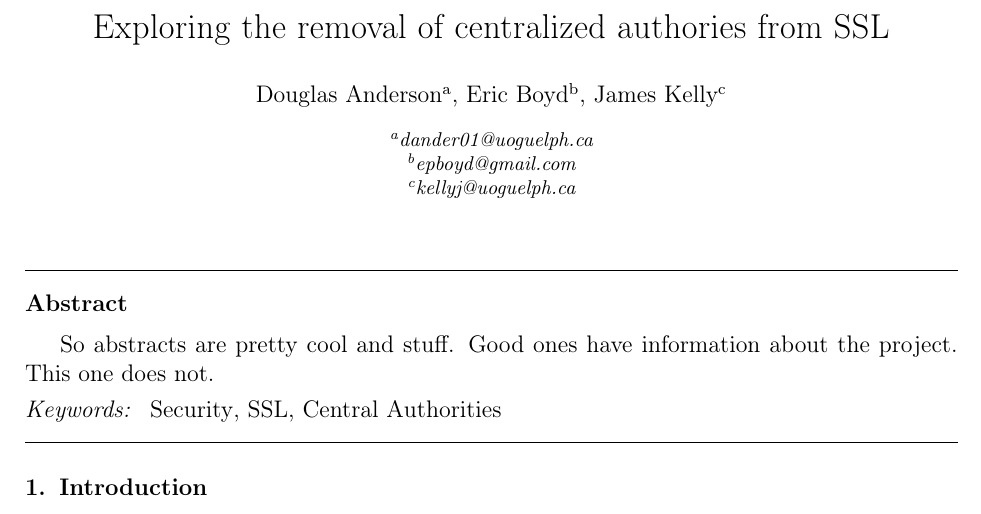
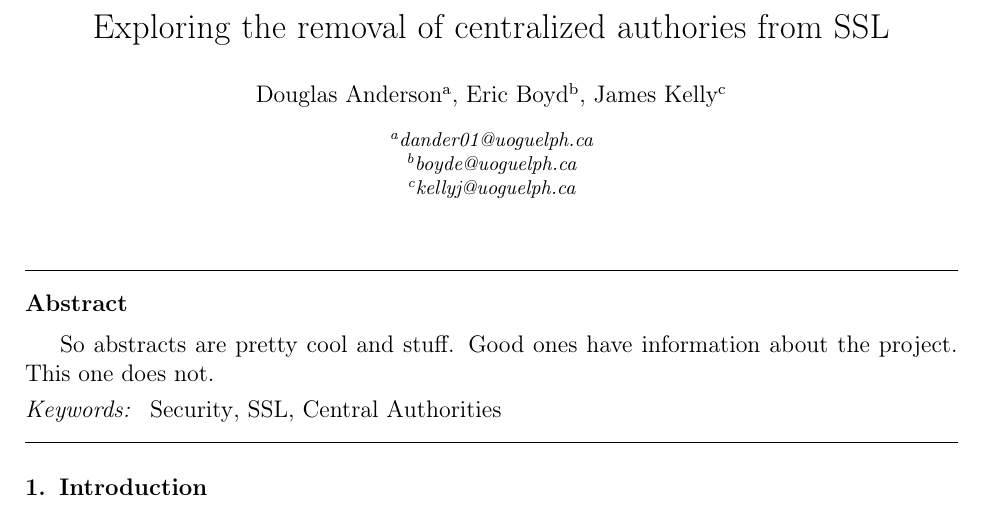
Before and after one commit to hockeybuggy/cis4110paper, a LaTeX paper (report.tex): part of the page, cut so that both start at the same text. Compiled offline with pdfLaTeX.

Commit message:
eric email change

```diff
--- a/report.tex
+++ b/report.tex
@@ -65,7 +65,7 @@
 \author[eric]{Eric Boyd}
 \author[james]{James Kelly}
 \address[doug]{dander01@uoguelph.ca}
-\address[eric]{epboyd@gmail.com}
+\address[eric]{boyde@uoguelph.ca}
 \address[james]{kellyj@uoguelph.ca}
 
 
```
